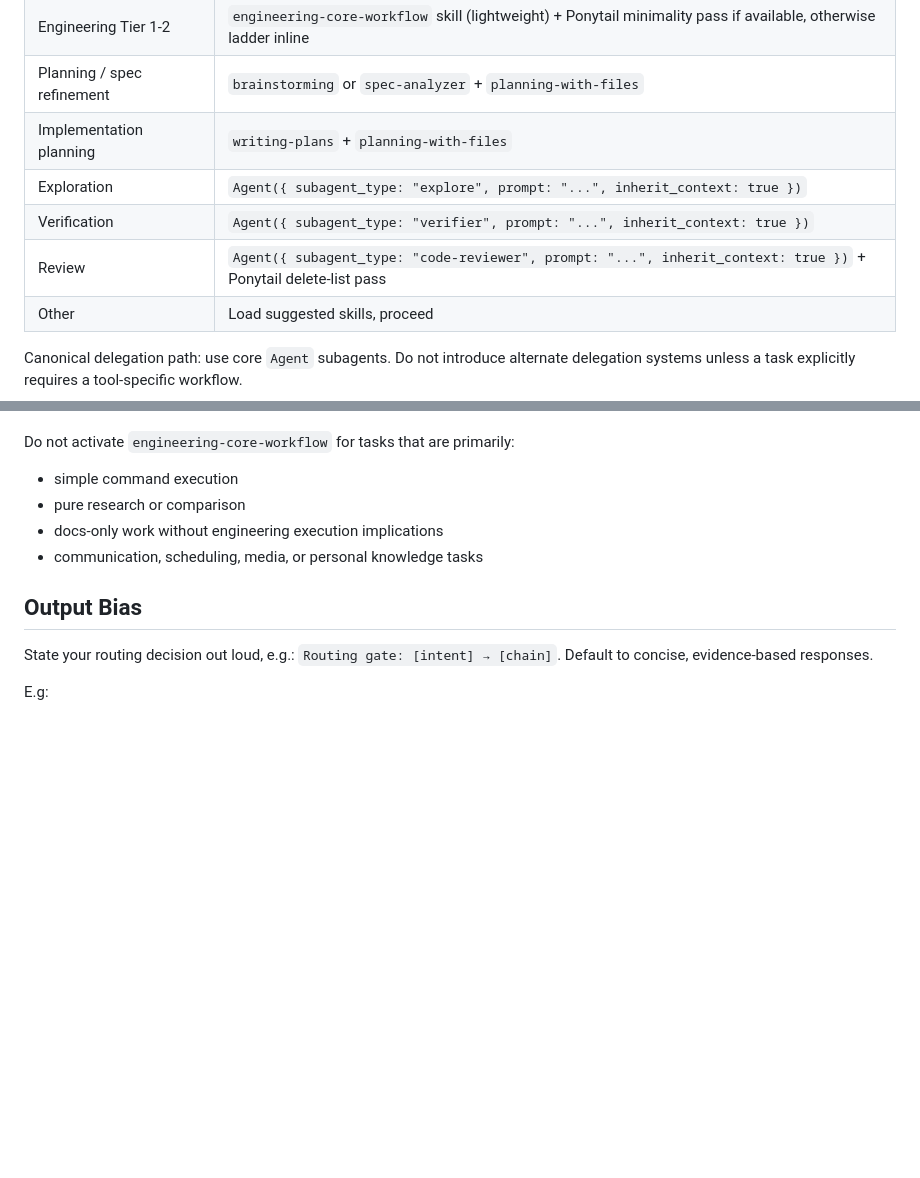
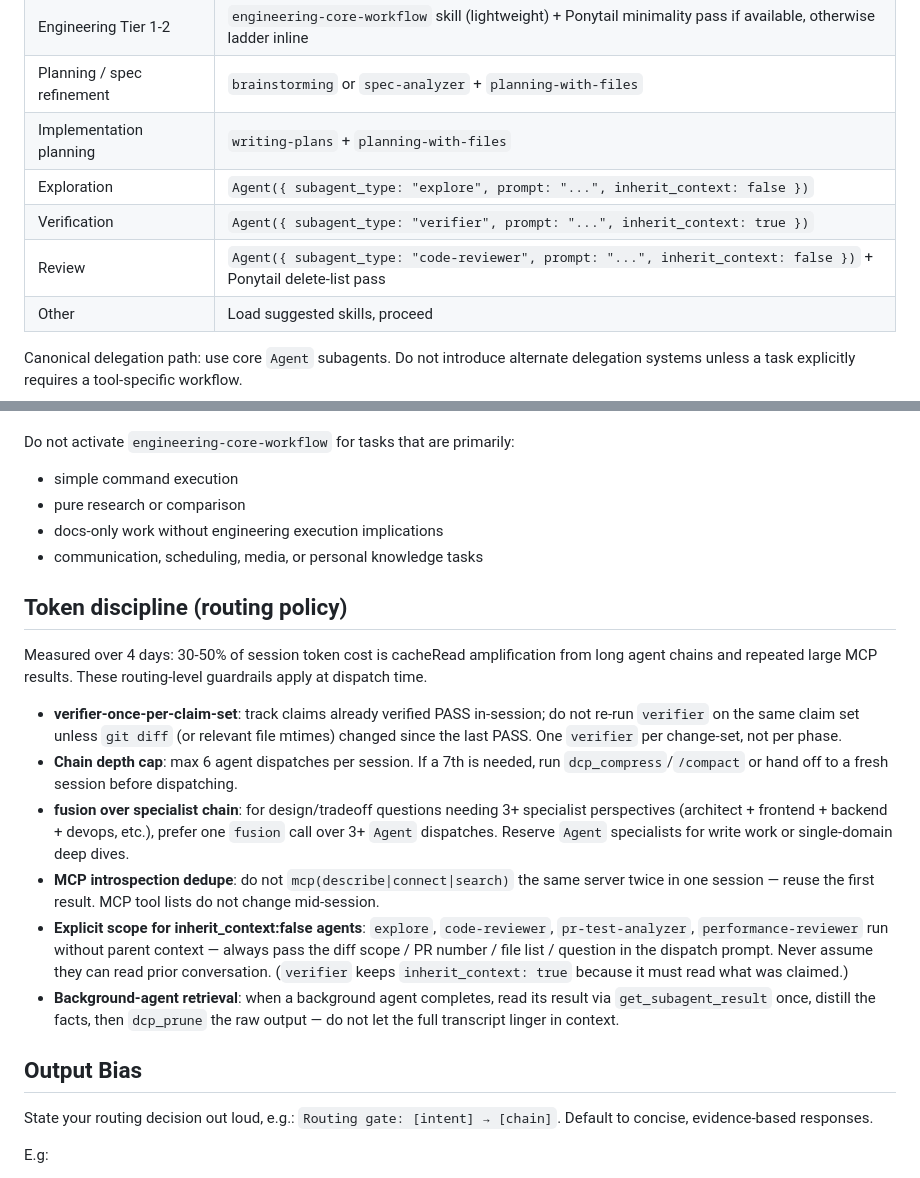
Before and after one commit to DxTa/claude-code-skills, a Markdown page: core/personal-operating-layer/SKILL.md, 2 parts joined by grey strips. Drawn GitHub-style; blank space fills up the shorter version.

Commit message:
feat(personal-operating-layer): add token-discipline routing guardrails
- route map: explore + code-reviewer -> inherit_context: false
- new "Token discipline (routing policy)" section: verifier-once-per-
  claim-set, chain depth cap (6/session), fusion over specialist chain,
  MCP introspection dedupe, explicit scope for inherit_context:false
  agents, background-agent retrieval distill+prune

Moved from AGENTS.md (routing policy belongs in the routing layer
triggered by routing-gate.ts, not the always-loaded baseline).

```diff
--- a/core/personal-operating-layer/SKILL.md
+++ b/core/personal-operating-layer/SKILL.md
@@ -27,9 +27,9 @@ Use it to:
 | Engineering Tier 1-2       | `engineering-core-workflow` skill (lightweight) + Ponytail minimality pass if available, otherwise ladder inline |
 | Planning / spec refinement | `brainstorming` or `spec-analyzer` + `planning-with-files`                                                        |
 | Implementation planning    | `writing-plans` + `planning-with-files`                                                                           |
-| Exploration                | `Agent({ subagent_type: "explore", prompt: "...", inherit_context: true })`                                   |
+| Exploration                | `Agent({ subagent_type: "explore", prompt: "...", inherit_context: false })`                                   |
 | Verification               | `Agent({ subagent_type: "verifier", prompt: "...", inherit_context: true })`                                  |
-| Review                     | `Agent({ subagent_type: "code-reviewer", prompt: "...", inherit_context: true })` + Ponytail delete-list pass |
+| Review                     | `Agent({ subagent_type: "code-reviewer", prompt: "...", inherit_context: false })` + Ponytail delete-list pass |
 | Other                      | Load suggested skills, proceed                                                                                    |
 
 Canonical delegation path: use core `Agent` subagents. Do not introduce alternate delegation systems unless a task explicitly requires a tool-specific workflow.
@@ -135,6 +135,17 @@ Do not activate `engineering-core-workflow` for tasks that are primarily:
 - docs-only work without engineering execution implications
 - communication, scheduling, media, or personal knowledge tasks
 
+## Token discipline (routing policy)
+
+Measured over 4 days: 30-50% of session token cost is cacheRead amplification from long agent chains and repeated large MCP results. These routing-level guardrails apply at dispatch time.
+
+- **verifier-once-per-claim-set**: track claims already verified PASS in-session; do not re-run `verifier` on the same claim set unless `git diff` (or relevant file mtimes) changed since the last PASS. One `verifier` per change-set, not per phase.
+- **Chain depth cap**: max 6 agent dispatches per session. If a 7th is needed, run `dcp_compress`/`/compact` or hand off to a fresh session before dispatching.
+- **fusion over specialist chain**: for design/tradeoff questions needing 3+ specialist perspectives (architect + frontend + backend + devops, etc.), prefer one `fusion` call over 3+ `Agent` dispatches. Reserve `Agent` specialists for write work or single-domain deep dives.
+- **MCP introspection dedupe**: do not `mcp(describe|connect|search)` the same server twice in one session — reuse the first result. MCP tool lists do not change mid-session.
+- **Explicit scope for inherit_context:false agents**: `explore`, `code-reviewer`, `pr-test-analyzer`, `performance-reviewer` run without parent context — always pass the diff scope / PR number / file list / question in the dispatch prompt. Never assume they can read prior conversation. (`verifier` keeps `inherit_context: true` because it must read what was claimed.)
+- **Background-agent retrieval**: when a background agent completes, read its result via `get_subagent_result` once, distill the facts, then `dcp_prune` the raw output — do not let the full transcript linger in context.
+
 ## Output Bias
 
 State your routing decision out loud, e.g.: `Routing gate: [intent] → [chain]`.
```
